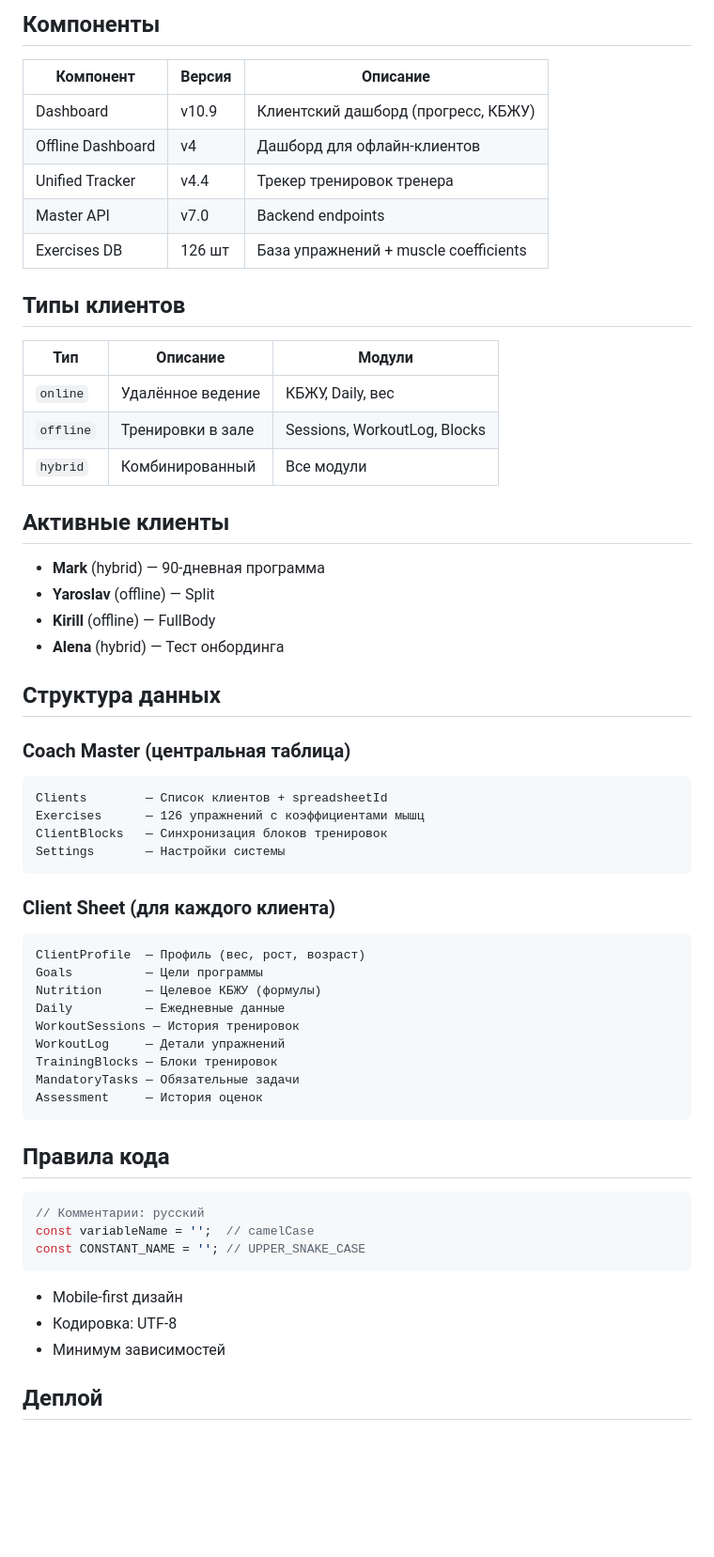
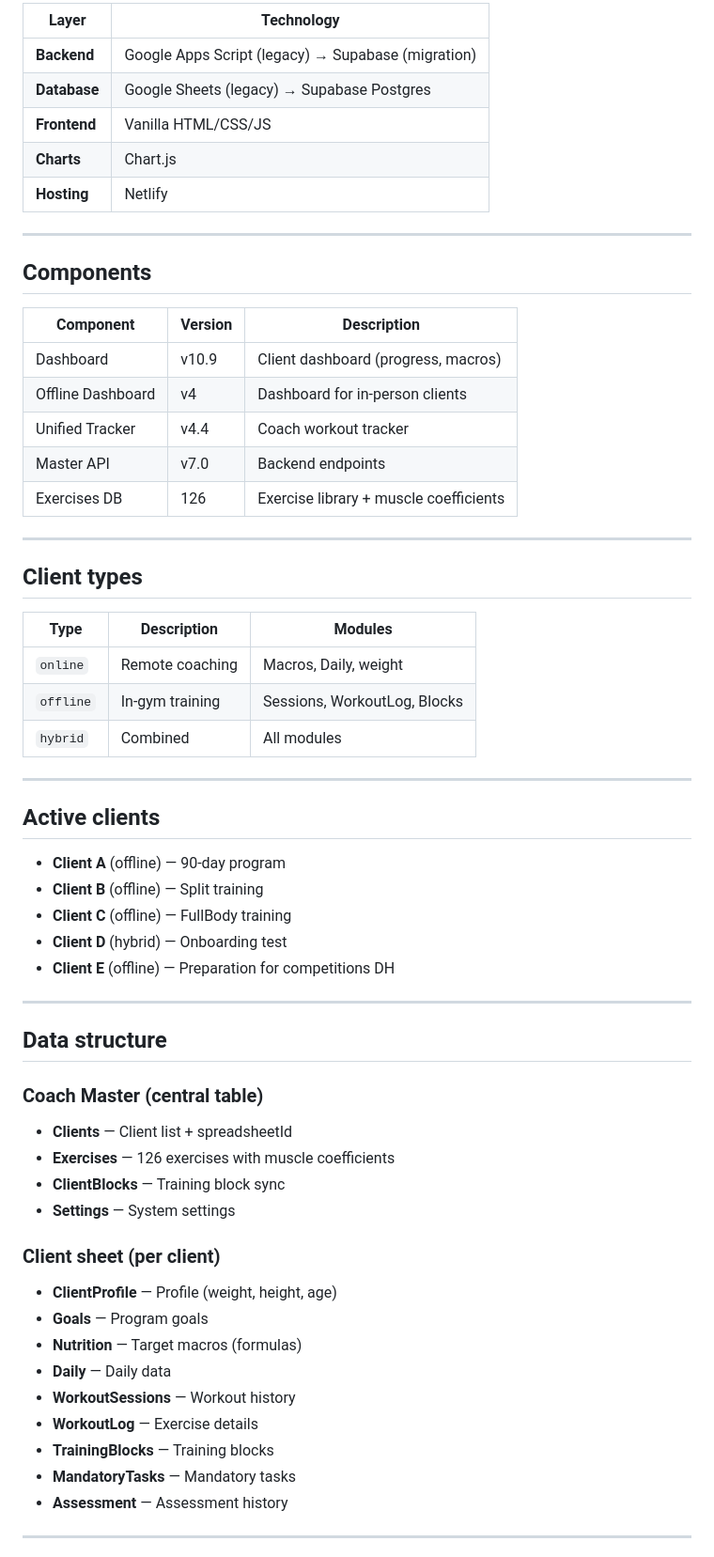
Before and after one commit to gladkovny/fitness-coach-system, a Markdown page: README.md, the part around one of its changes. Shown at 94% size. Drawn GitHub-style; blank space fills up the shorter version.

Commit message:
docs: translate README to English for OSS application

````diff
--- a/README.md
+++ b/README.md
@@ -37,62 +63,66 @@ archive/       — Архив (старые клиенты, бэкапы)
 
-## Компоненты
+| Layer | Technology |
+|-------|------------|
+| **Backend** | Google Apps Script (legacy) → Supabase (migration) |
+| **Database** | Google Sheets (legacy) → Supabase Postgres |
+| **Frontend** | Vanilla HTML/CSS/JS |
+| **Charts** | Chart.js |
+| **Hosting** | Netlify |
 
-| Компонент | Версия | Описание |
-|-----------|--------|----------|
-| Dashboard | v10.9 | Клиентский дашборд (прогресс, КБЖУ) |
-| Offline Dashboard | v4 | Дашборд для офлайн-клиентов |
-| Unified Tracker | v4.4 | Трекер тренировок тренера |
+---
+
+## Components
+
+| Component | Version | Description |
+|-----------|---------|-------------|
+| Dashboard | v10.9 | Client dashboard (progress, macros) |
+| Offline Dashboard | v4 | Dashboard for in-person clients |
+| Unified Tracker | v4.4 | Coach workout tracker |
 | Master API | v7.0 | Backend endpoints |
-| Exercises DB | 126 шт | База упражнений + muscle coefficients |
+| Exercises DB | 126 | Exercise library + muscle coefficients |
 
-## Типы клиентов
+---
 
-| Тип | Описание | Модули |
-|-----|----------|--------|
-| `online` | Удалённое ведение | КБЖУ, Daily, вес |
-| `offline` | Тренировки в зале | Sessions, WorkoutLog, Blocks |
-| `hybrid` | Комбинированный | Все модули |
+## Client types
 
-## Активные клиенты
+| Type | Description | Modules |
+|------|-------------|---------|
+| `online` | Remote coaching | Macros, Daily, weight |
+| `offline` | In-gym training | Sessions, WorkoutLog, Blocks |
+| `hybrid` | Combined | All modules |
 
-- **Mark** (hybrid) — 90-дневная программа
-- **Yaroslav** (offline) — Split
-- **Kirill** (offline) — FullBody
-- **Alena** (hybrid) — Тест онбординга
+---
 
-## Структура данных
+## Active clients
 
-### Coach Master (центральная таблица)
-```
-Clients        — Список клиентов + spreadsheetId
-Exercises      — 126 упражнений с коэффициентами мышц
-ClientBlocks   — Синхронизация блоков тренировок
-Settings       — Настройки системы
-```
+- **Client A** (offline) — 90-day program
+- **Client B** (offline) — Split training
+- **Client C** (offline) — FullBody training
+- **Client D** (hybrid) — Onboarding test
+- **Client E** (offline) — Preparation for competitions DH
 
-### Client Sheet (для каждого клиента)
-```
-ClientProfile  — Профиль (вес, рост, возраст)
-Goals          — Цели программы
-Nutrition      — Целевое КБЖУ (формулы)
-Daily          — Ежедневные данные
-WorkoutSessions — История тренировок
-WorkoutLog     — Детали упражнений
-TrainingBlocks — Блоки тренировок
-MandatoryTasks — Обязательные задачи
-Assessment     — История оценок
-```
+---
 
-## Правила кода
+## Data structure
 
-```javascript
-// Комментарии: русский
-const variableName = '';  // camelCase
-const CONSTANT_NAME = ''; // UPPER_SNAKE_CASE
-```
+### Coach Master (central table)
 
-- Mobile-first дизайн
-- Кодировка: UTF-8
-- Минимум зависимостей
+- **Clients** — Client list + spreadsheetId
+- **Exercises** — 126 exercises with muscle coefficients
+- **ClientBlocks** — Training block sync
+- **Settings** — System settings
 
-## Деплой
+### Client sheet (per client)
+
+- **ClientProfile** — Profile (weight, height, age)
+- **Goals** — Program goals
+- **Nutrition** — Target macros (formulas)
+- **Daily** — Daily data
+- **WorkoutSessions** — Workout history
+- **WorkoutLog** — Exercise details
+- **TrainingBlocks** — Training blocks
+- **MandatoryTasks** — Mandatory tasks
+- **Assessment** — Assessment history
+
+---
+
````
Also changed, not shown: other parts of README.md (+82 -36 lines).
